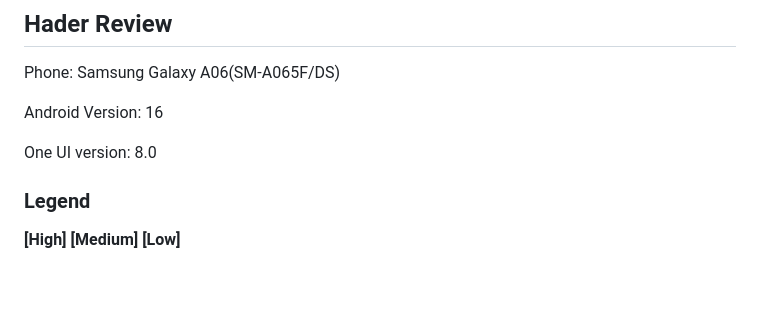
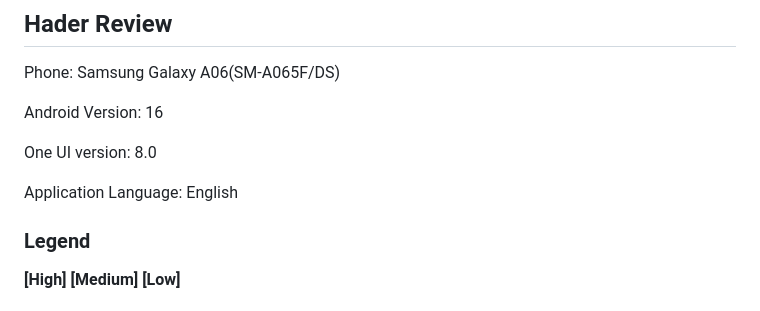
Before and after one commit to nbukhari1996/nbukhari1996.github.io, a Markdown page: Hader.md, the part around the change. GitHub-like rendering; blank space fills up the shorter version.

```diff
--- a/Hader.md
+++ b/Hader.md
@@ -5,6 +5,8 @@ Phone: Samsung Galaxy A06(SM-A065F/DS)
 Android Version: 16
 
 One UI version: 8.0
+
+Application Language: English
 
 ### Legend
 **[High]**
```
